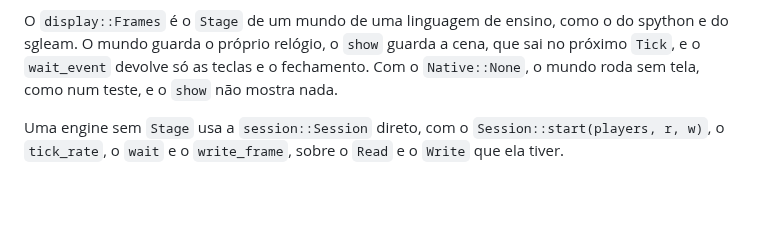
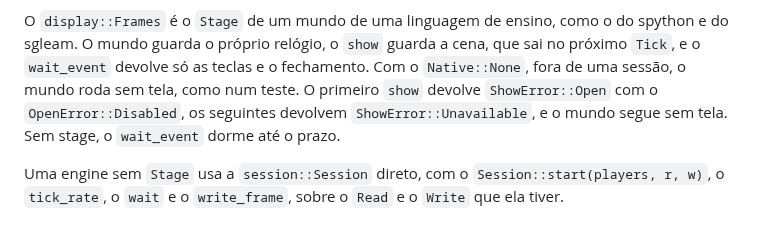
Before and after one commit to malbarbo/sinteract, a Markdown page: SERVER.md, the part around the change. Rendered like a GitHub page; blank space fills up the shorter version.

Commit message:
docs: describe the errors of Frames::show with Native::None in SERVER.md
SERVER.md said that show shows nothing with Native::None, but the first
show returns ShowError::Open with Disabled and every later one returns
ShowError::Unavailable, so a front end has to ignore both.

```diff
--- a/SERVER.md
+++ b/SERVER.md
@@ -715,8 +715,11 @@ instância. Num processo nativo, a sessão é uma só.
 O `display::Frames` é o `Stage` de um mundo de uma linguagem de ensino,
 como o do spython e do sgleam. O mundo guarda o próprio relógio, o
 `show` guarda a cena, que sai no próximo `Tick`, e o `wait_event` devolve
-só as teclas e o fechamento. Com o `Native::None`, o mundo roda sem tela,
-como num teste, e o `show` não mostra nada.
+só as teclas e o fechamento. Com o `Native::None`, fora de uma sessão, o
+mundo roda sem tela, como num teste. O primeiro `show` devolve
+`ShowError::Open` com o `OpenError::Disabled`, os seguintes devolvem
+`ShowError::Unavailable`, e o mundo segue sem tela. Sem stage, o
+`wait_event` dorme até o prazo.
 
 Uma engine sem `Stage` usa a `session::Session` direto, com o
 `Session::start(players, r, w)`, o `tick_rate`, o `wait` e o
```
